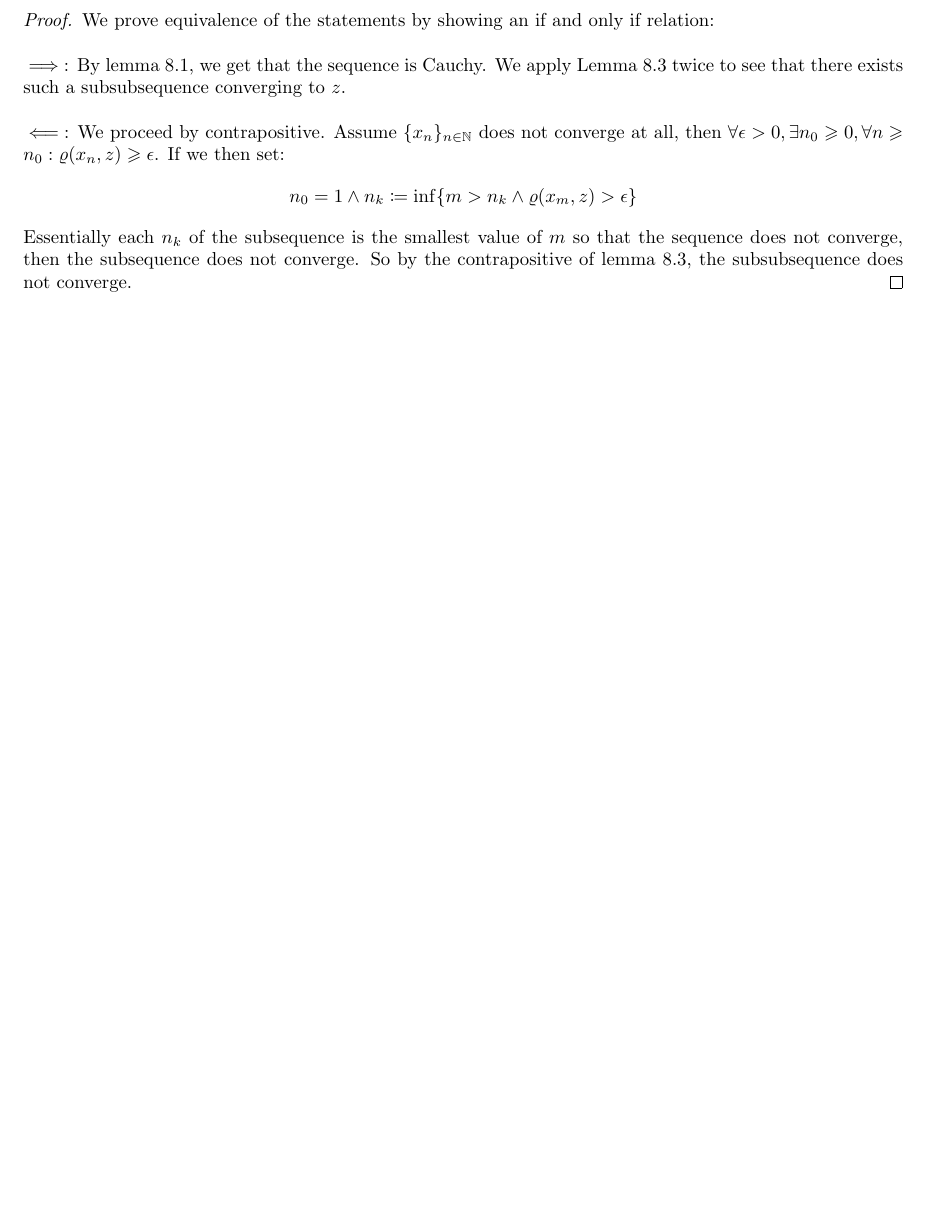
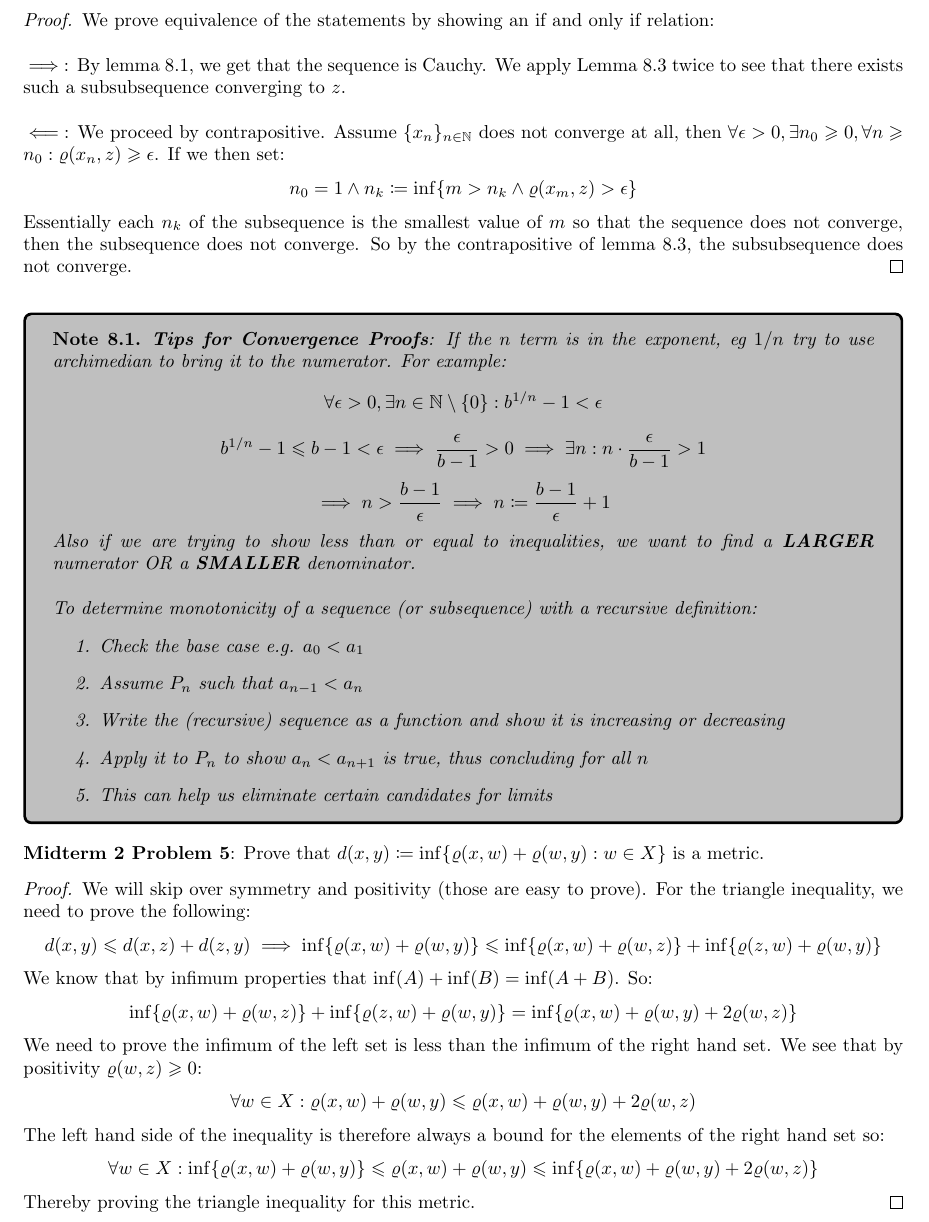
Before and after one commit to ScifiWarlock/Analysis-Notes, a LaTeX document (main.tex): part of page 30 of 32, cut so that both start at the same text, the shorter picture padded with empty space. Compiled offline with pdfLaTeX.

Commit message:
added some tips for limit proofs

```diff
--- a/main.tex
+++ b/main.tex
@@ -21,6 +21,7 @@
 \newtheorem{defn}{Definition}[section]
 \newtheorem{cor}{Corollary}[section]
 \newtheorem{axm}{Axiom}[section]
+\newtheorem{note}{Note}[section]
 
 \tcolorboxenvironment{thm}{
   colback=lime,
@@ -48,6 +49,12 @@
 
 \tcolorboxenvironment{axm}{
   colback=white,
+  colframe=black,
+  breakable
+}
+
+\tcolorboxenvironment{note}{
+  colback=lightgray,
   colframe=black,
   breakable
 }
@@ -1238,6 +1245,52 @@ $\impliedby$: We proceed by contrapositive. Assume $\{x_n\}_{n \in \mathbb{N}}$
 \end{equation*}
 Essentially each $n_k$ of the subsequence is the smallest value of $m$ so that the sequence does not converge, then the subsequence does not converge. So by the contrapositive of lemma 8.3, the subsubsequence does not converge.
 \end{proof}
+
+\medskip
+\begin{note}
+\textbf{Tips for Convergence Proofs}: If the $n$ term is in the exponent, eg $1/n$ try to use archimedian to bring it to the numerator. For example:
+\begin{equation*}
+    \forall \epsilon > 0, \exists n \in \mathbb{N} \setminus \{0\}: b^{1/n} - 1 < \epsilon
+\end{equation*}
+\begin{equation*}
+    b^{1/n} - 1 \leqslant b - 1 < \epsilon \implies \frac{\epsilon}{b-1} > 0 \implies \exists n: n\cdot \frac{\epsilon}{b-1} > 1
+\end{equation*}
+\begin{equation*}
+    \implies n > \frac{b-1}{\epsilon} \implies n \coloneq \frac{b-1}{\epsilon} + 1
+\end{equation*}
+Also if we are trying to show less than or equal to inequalities, we want to find a \textbf{LARGER} numerator OR a \textbf{SMALLER} denominator.\\
+
+To determine monotonicity of a sequence (or subsequence) with a recursive definition:
+\begin{enumerate}
+    \item Check the base case e.g. $a_0 < a_1$
+    \item Assume $P_n$ such that $a_{n-1} < a_n$
+    \item Write the (recursive) sequence as a function and show it is increasing or decreasing
+    \item Apply it to $P_n$ to show $a_n < a_{n+1}$ is true, thus concluding for all $n$
+    \item This can help us eliminate certain candidates for limits
+\end{enumerate}
+\end{note}
+
+\medskip
+\textbf{Midterm 2 Problem 5}: Prove that $d(x, y) \coloneq \inf\{\varrho(x, w) + \varrho(w, y): w \in X\}$ is a metric.
+\begin{proof}
+We will skip over symmetry and positivity (those are easy to prove). For the triangle inequality, we need to prove the following:
+\begin{equation*}
+    d(x, y) \leqslant d(x, z) + d(z, y) \implies \inf\{\varrho(x, w) + \varrho(w, y)\} \leqslant \inf\{\varrho(x, w) + \varrho(w, z)\} + \inf\{\varrho(z, w) + \varrho(w, y)\}
+\end{equation*}
+We know that by infimum properties that $\inf(A) + \inf(B) = \inf(A + B)$. So:
+\begin{equation*}
+    \inf\{\varrho(x, w) + \varrho(w, z)\} + \inf\{\varrho(z, w) + \varrho(w, y)\} = \inf\{\varrho(x, w) + \varrho(w, y) + 2\varrho(w, z)\}
+\end{equation*}
+We need to prove the infimum of the left set is less than the infimum of the right hand set. We see that by positivity $\varrho(w, z) \geqslant 0$:
+\begin{equation*}
+    \forall w \in X: \varrho(x, w) + \varrho(w, y) \leqslant \varrho(x, w) + \varrho(w, y) + 2\varrho(w, z)
+\end{equation*}
+The left hand side of the inequality is therefore always a bound for the elements of the right hand set so:
+\begin{equation*}
+    \forall w \in X: \inf\{\varrho(x, w) + \varrho(w, y)\} \leqslant \varrho(x, w) + \varrho(w, y) \leqslant \inf\{\varrho(x, w) + \varrho(w, y) + 2\varrho(w, z)\}
+\end{equation*}
+Thereby proving the triangle inequality for this metric.
+\end{proof}
 \pagebreak
 
 \section{Topology}
```
Also changed, not shown: main.pdf, 3 other files.
